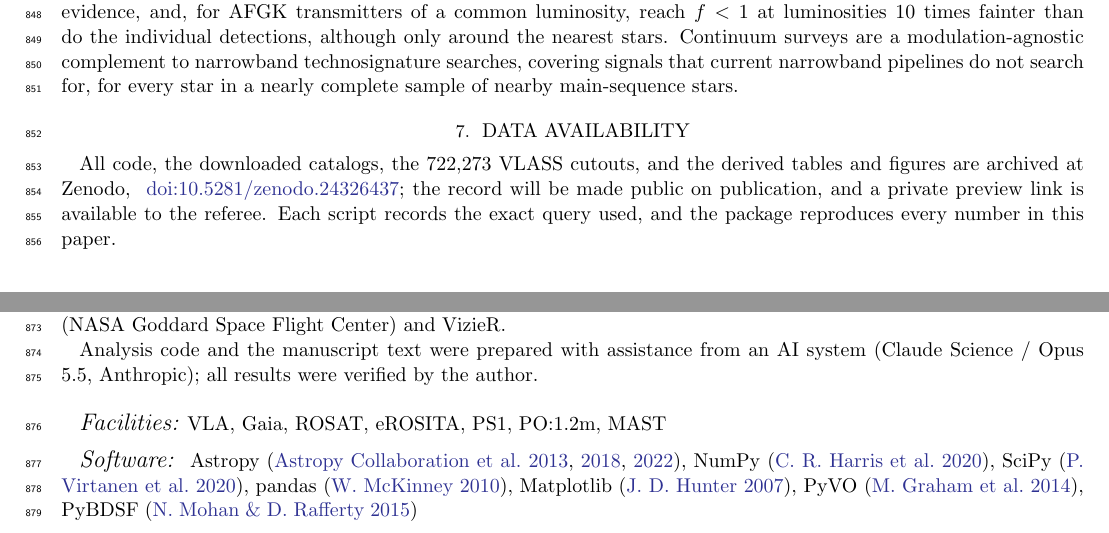
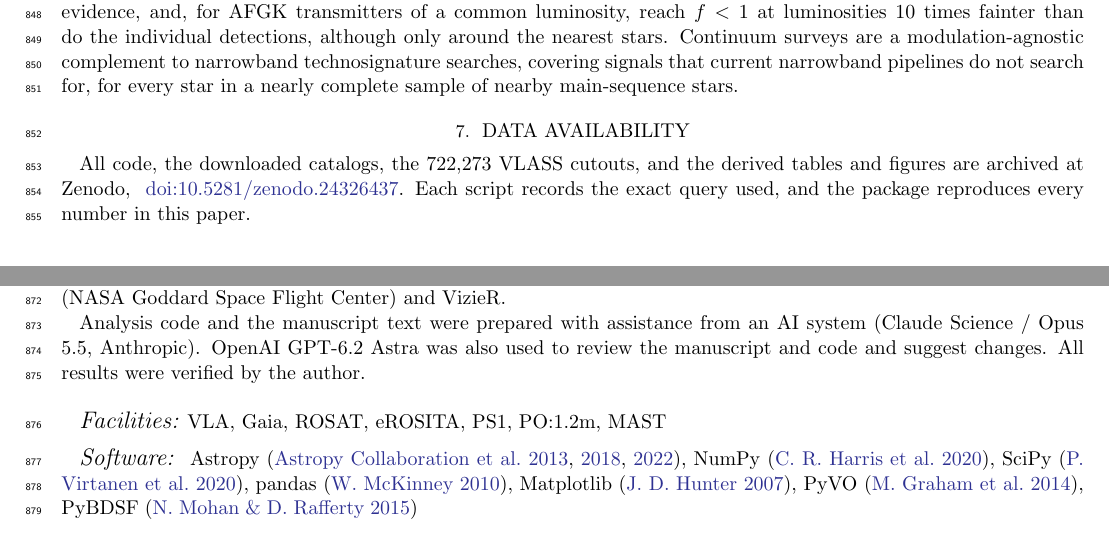
Before and after one commit to stevecroft/vlass_technosignature_search, a LaTeX paper (paper/ms.tex): two parts of page 27 of 29, joined at a grey line, cut so that both start at the same text. Compiled offline with pdfLaTeX.

Commit message:
minor edits

```diff
--- a/paper/ms.tex
+++ b/paper/ms.tex
@@ -316,7 +316,7 @@ We searched \NSample\ Gaia DR3 main-sequence stars within 100\,pc for excess 2--
 
 \section{Data availability} \label{sec:data_avail}
 
-All code, the downloaded catalogs, the \NCutoutsAll\ VLASS cutouts, and the derived tables and figures are archived at Zenodo, \dataset[doi:10.5281/zenodo.24326437]{https://doi.org/10.5281/zenodo.24326437}; the record will be made public on publication, and a private preview link is available to the referee. Each script records the exact query used, and the package reproduces every number in this paper.
+All code, the downloaded catalogs, the \NCutoutsAll\ VLASS cutouts, and the derived tables and figures are archived at Zenodo, \dataset[doi:10.5281/zenodo.24326437]{https://doi.org/10.5281/zenodo.24326437}. Each script records the exact query used, and the package reproduces every number in this paper.
 
 \begin{acknowledgments}
 
@@ -324,7 +324,7 @@ S.C. is supported by funding from Breakthrough Listen. The Breakthrough Prize Fo
 
 The National Radio Astronomy Observatory is a facility of the National Science Foundation operated under cooperative agreement by Associated Universities, Inc. CIRADA is funded by a grant from the Canada Foundation for Innovation 2017 Innovation Fund (Project 35999), as well as by the Provinces of Ontario, British Columbia, Alberta, Manitoba and Quebec. This research used the facilities of the Canadian Astronomy Data Centre operated by the National Research Council of Canada with the support of the Canadian Space Agency. This work has made use of data from the European Space Agency (ESA) mission Gaia, processed by the Gaia Data Processing and Analysis Consortium (DPAC). Funding for the DPAC has been provided by national institutions, in particular the institutions participating in the Gaia Multilateral Agreement. This research has made use of the SIMBAD database and the VizieR catalog access tool, CDS, Strasbourg, France, accessed via the CfA mirrors. The Digitized Sky Surveys were produced at the Space Telescope Science Institute under U.S. Government grant NAG W-2166. The Pan-STARRS1 Surveys have been made possible through contributions by the institutions listed in \citet{Chambers2016}. This work uses data from eROSITA, the soft X-ray instrument on the Russian--German SRG mission, processed with the eSASS software of the German eROSITA consortium, and from the ROSAT All-Sky Survey, retrieved through HEASARC (NASA Goddard Space Flight Center) and VizieR.
 
-Analysis code and the manuscript text were prepared with assistance from an AI system (Claude Science / Opus 5.5, Anthropic); all results were verified by the author.
+Analysis code and the manuscript text were prepared with assistance from an AI system (Claude Science / Opus 5.5, Anthropic). OpenAI GPT-6.2 Astra was also used to review the manuscript and code and suggest changes.  All results were verified by the author.
 \end{acknowledgments}
 
 %% Facility keywords from the AAS list (journals.aas.org/facility-keywords). PO:1.2m = Samuel Oschin Schmidt (POSS-I/II plates, via DSS);
```
